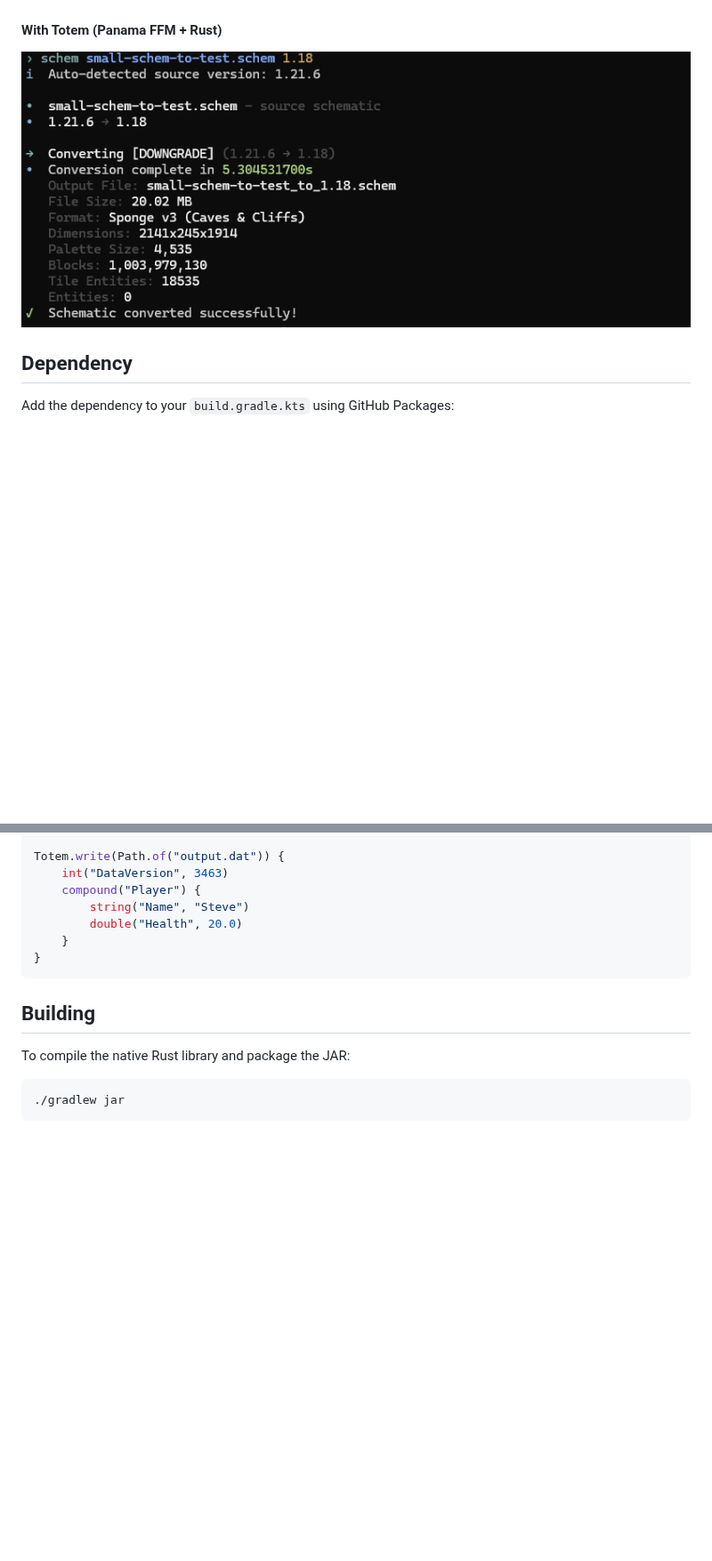
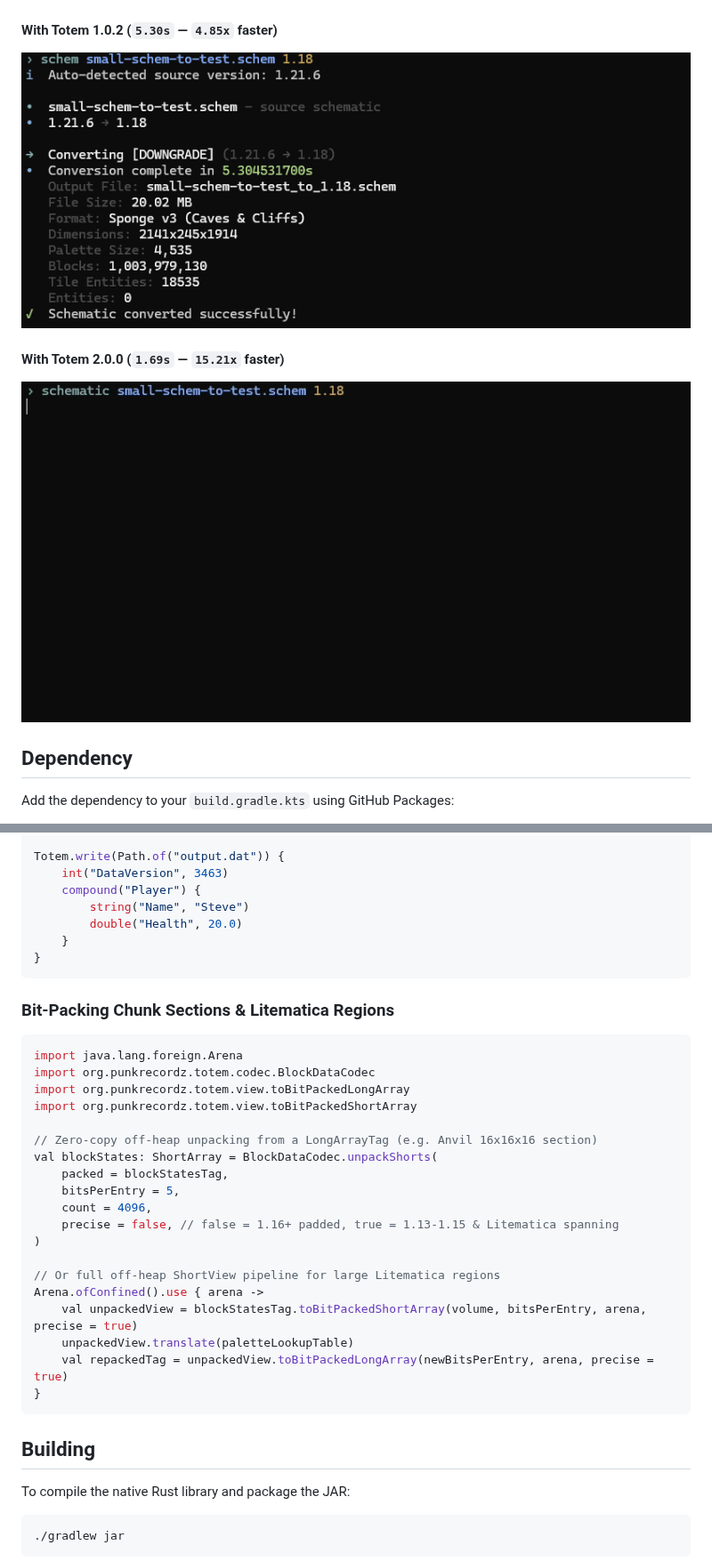
Before and after one commit to PunkRecordz/Totem, a Markdown page: README.md, 2 parts joined by grey strips. Shown at 89% size. Drawn GitHub-style; pictures changed too: assets/with-totem-v2.gif (added); blank space fills up the shorter version.

````diff
--- a/README.md
+++ b/README.md
@@ -60,7 +57,10 @@ The screenshots below show the CLI execution times when downgrading a massive sc
 ![Without Totem](assets/without-totem.png)
 
-#### With Totem (Panama FFM + Rust)
-![With Totem](assets/with-totem.png)
+#### With Totem 1.0.2 (`5.30s` — `4.85x` faster)
+![With Totem 1.0.2](assets/with-totem.png)
+
+#### With Totem 2.0.0 (`1.69s` — `15.21x` faster)
+![With Totem 2.0.0](assets/with-totem-v2.gif)
 
 ## Dependency
 
@@ -133,6 +147,29 @@ Totem.write(Path.of("output.dat")) {
 }
 ```
 
+### Bit-Packing Chunk Sections & Litematica Regions
+```kotlin
+import java.lang.foreign.Arena
+import org.punkrecordz.totem.codec.BlockDataCodec
+import org.punkrecordz.totem.view.toBitPackedLongArray
+import org.punkrecordz.totem.view.toBitPackedShortArray
+
+// Zero-copy off-heap unpacking from a LongArrayTag (e.g. Anvil 16x16x16 section)
+val blockStates: ShortArray = BlockDataCodec.unpackShorts(
+    packed = blockStatesTag,
+    bitsPerEntry = 5,
+    count = 4096,
+    precise = false, // false = 1.16+ padded, true = 1.13-1.15 & Litematica spanning
+)
+
+// Or full off-heap ShortView pipeline for large Litematica regions
+Arena.ofConfined().use { arena ->
+    val unpackedView = blockStatesTag.toBitPackedShortArray(volume, bitsPerEntry, arena, precise = true)
+    unpackedView.translate(paletteLookupTable)
+    val repackedTag = unpackedView.toBitPackedLongArray(newBitsPerEntry, arena, precise = true)
+}
+```
+
 ## Building
 
 To compile the native Rust library and package the JAR:
````
Also changed, not shown: other parts of README.md (+38 -27 lines), 2 other files.
